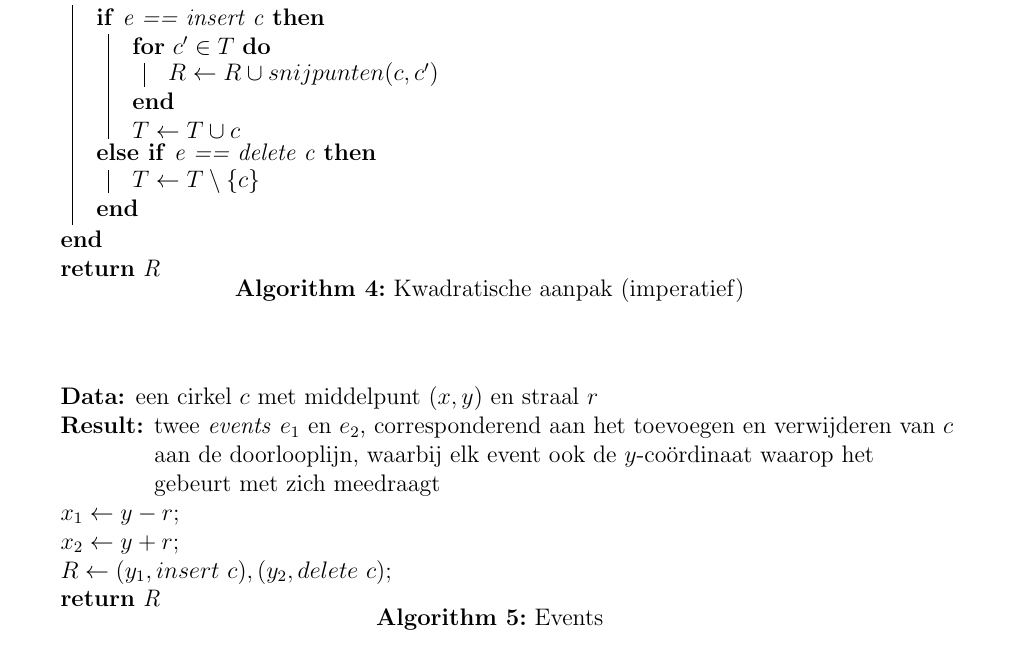
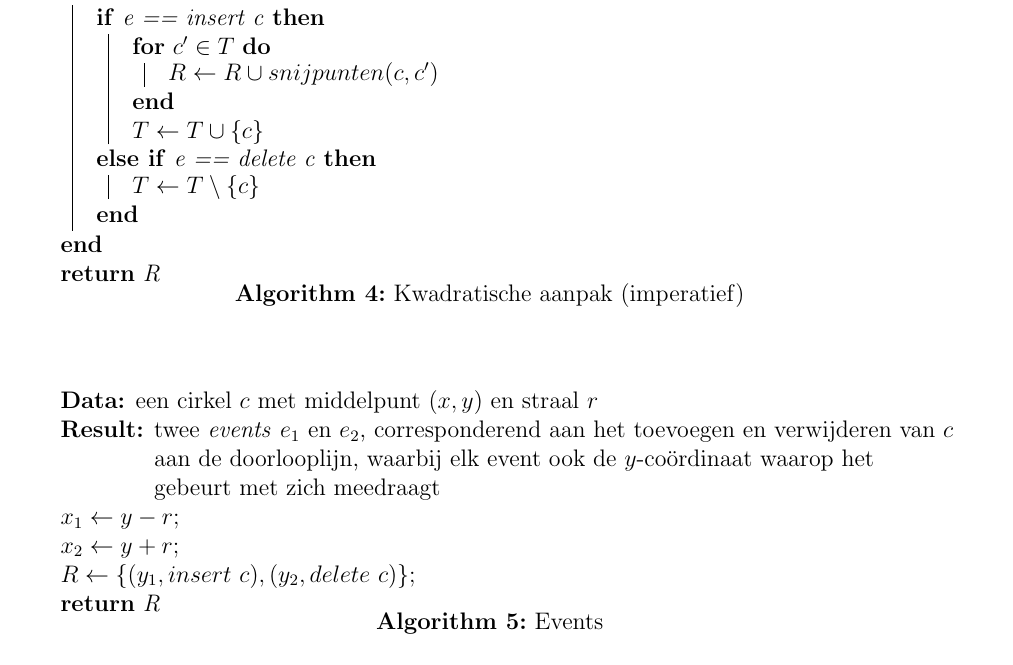
Before and after one commit to NorfairKing/TMI-project-2014, a LaTeX document (verslag/verslag.tex, which reads verslag/algoritmen.tex): part of page 4 of 16, cut so that both start at the same text. Compiled offline with pdfLaTeX.

Commit message:
last commit

```diff
--- a/verslag/algoritmen.tex
+++ b/verslag/algoritmen.tex
@@ -88,7 +88,7 @@ intersections\ cs\ = \{\ circleIntersections\ c1\ c2\ |\ c1 \leftarrow\ cs,\ c2\
         \For{$c' \in T$} {
           $R \leftarrow R \cup snijpunten(c,c')$
         }
-        $T \leftarrow T \cup {c}$
+        $T \leftarrow T \cup \left\{c\right\}$
       } \ElseIf {e == delete c} {
         $T \leftarrow T \setminus \left\{c\right\} $
       }
@@ -107,7 +107,7 @@ intersections\ cs\ = \{\ circleIntersections\ c1\ c2\ |\ c1 \leftarrow\ cs,\ c2\
       het gebeurt met zich meedraagt}
     $x_1 \leftarrow  y - r$\;
     $x_2 \leftarrow  y + r$\;
-    $R \leftarrow {(y_1, insert\ c), (y_2, delete\ c)}$\;
+    $R \leftarrow \left\{(y_1, insert\ c), (y_2, delete\ c)\right\}$\;
     \Return{R}
     \caption{Events}
   \end{algorithm}
```
